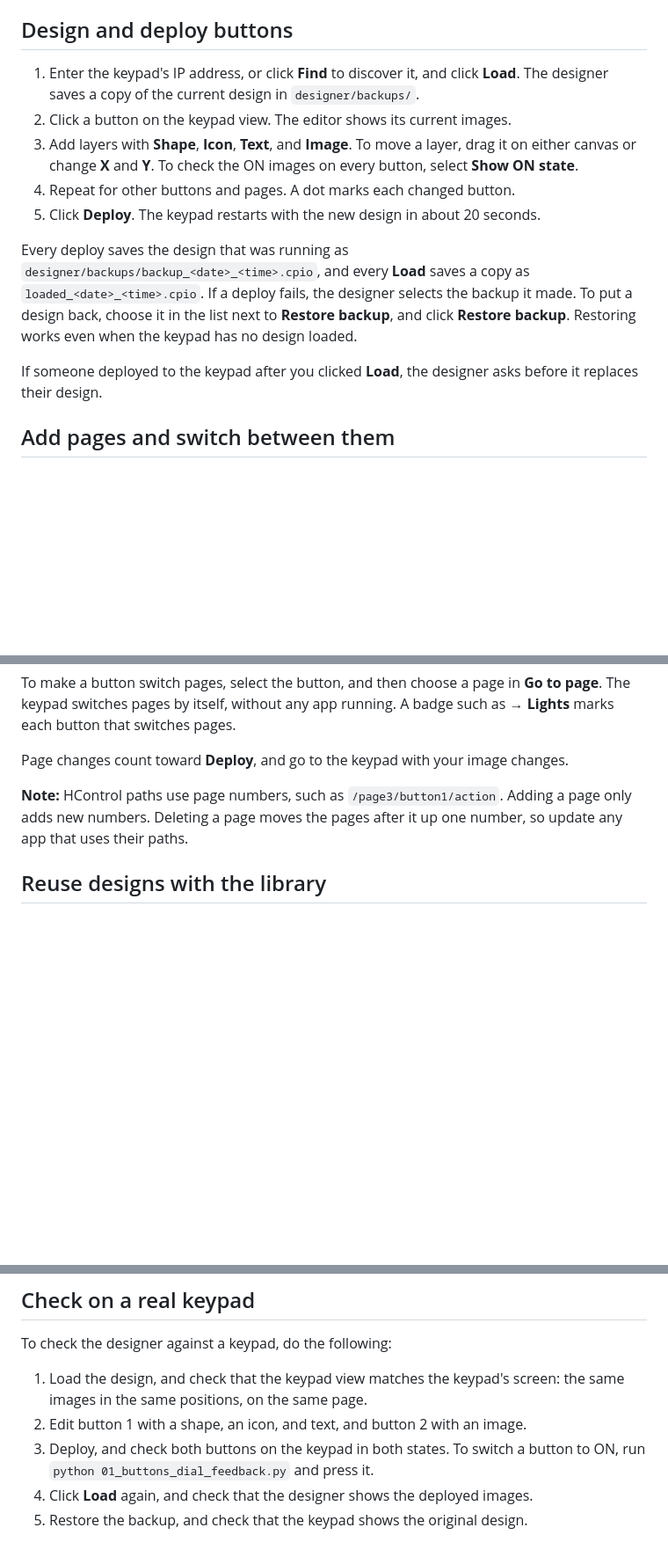
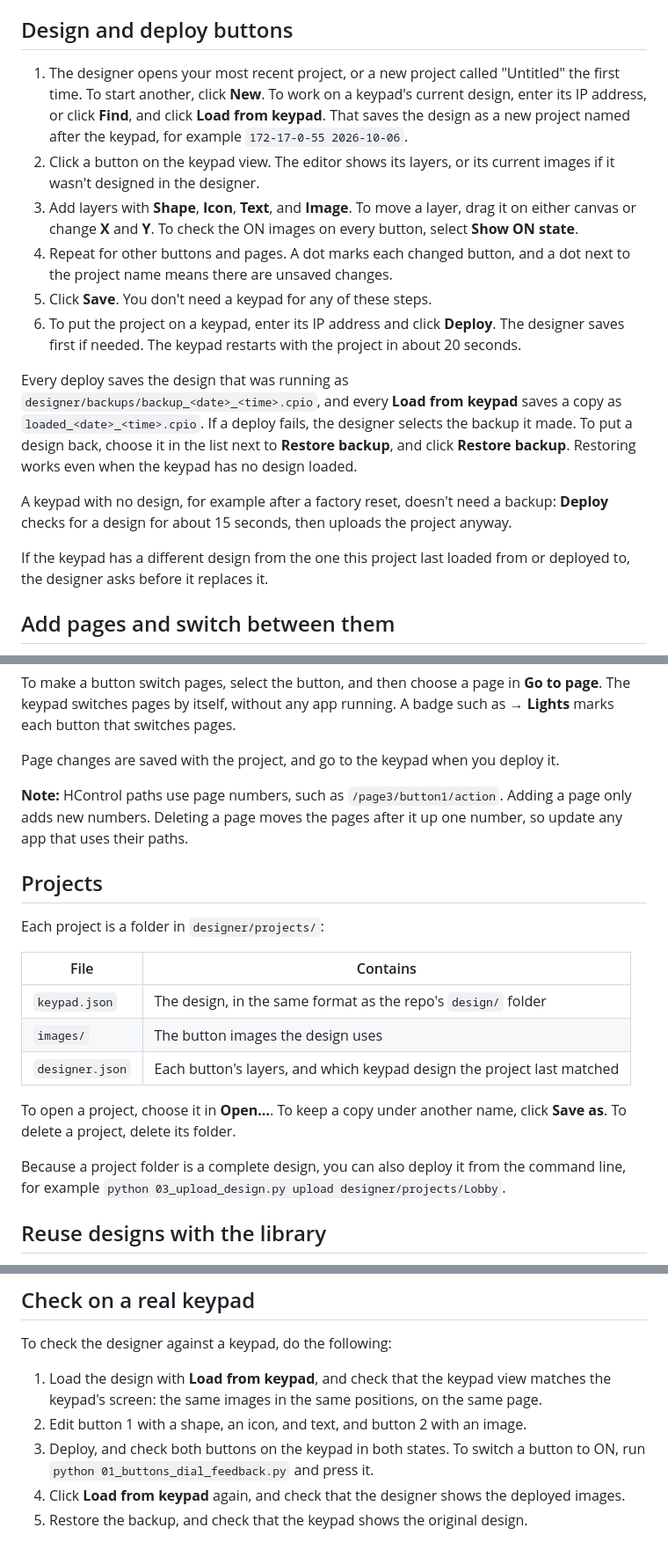
Before and after one commit to jmmadisonav/omni_keypad_design, a Markdown page: designer/README.md, 3 parts joined by grey strips. Shown at 88% size. GitHub-like rendering; blank space fills up the shorter version.

Commit message:
Document designer projects and deploying to a reset keypad

```diff
--- a/designer/README.md
+++ b/designer/README.md
@@ -32,26 +32,36 @@ port, add `--port 8050`. To stop it, press Ctrl+C.
 
 ## Design and deploy buttons
 
-1. Enter the keypad's IP address, or click **Find** to discover it, and click
-   **Load**. The designer saves a copy of the current design in
-   `designer/backups/`.
-1. Click a button on the keypad view. The editor shows its current images.
+1. The designer opens your most recent project, or a new project called
+   "Untitled" the first time. To start another, click **New**. To work on a
+   keypad's current design, enter its IP address, or click **Find**, and click
+   **Load from keypad**. That saves the design as a new project named after
+   the keypad, for example `172-17-0-55 2026-10-06`.
+1. Click a button on the keypad view. The editor shows its layers, or its
+   current images if it wasn't designed in the designer.
 1. Add layers with **Shape**, **Icon**, **Text**, and **Image**. To move a
    layer, drag it on either canvas or change **X** and **Y**. To check the ON
    images on every button, select **Show ON state**.
-1. Repeat for other buttons and pages. A dot marks each changed button.
-1. Click **Deploy**. The keypad restarts with the new design in about 20
-   seconds.
+1. Repeat for other buttons and pages. A dot marks each changed button, and a
+   dot next to the project name means there are unsaved changes.
+1. Click **Save**. You don't need a keypad for any of these steps.
+1. To put the project on a keypad, enter its IP address and click **Deploy**.
+   The designer saves first if needed. The keypad restarts with the project
+   in about 20 seconds.
 
 Every deploy saves the design that was running as
-`designer/backups/backup_<date>_<time>.cpio`, and every **Load** saves a copy
-as `loaded_<date>_<time>.cpio`. If a deploy fails, the designer selects the
-backup it made. To put a design back, choose it in the list next to
+`designer/backups/backup_<date>_<time>.cpio`, and every **Load from keypad**
+saves a copy as `loaded_<date>_<time>.cpio`. If a deploy fails, the designer
+selects the backup it made. To put a design back, choose it in the list next to
 **Restore backup**, and click **Restore backup**. Restoring works even when
 the keypad has no design loaded.
 
-If someone deployed to the keypad after you clicked **Load**, the designer
-asks before it replaces their design.
+A keypad with no design, for example after a factory reset, doesn't need a
+backup: **Deploy** checks for a design for about 15 seconds, then uploads the
+project anyway.
+
+If the keypad has a different design from the one this project last loaded
+from or deployed to, the designer asks before it replaces it.
 
 ## Add pages and switch between them
 
@@ -69,12 +79,29 @@ To make a button switch pages, select the button, and then choose a page in
 **Go to page**. The keypad switches pages by itself, without any app running.
 A badge such as **→ Lights** marks each button that switches pages.
 
-Page changes count toward **Deploy**, and go to the keypad with your image
-changes.
+Page changes are saved with the project, and go to the keypad when you
+deploy it.
 
 **Note:** HControl paths use page numbers, such as `/page3/button1/action`.
 Adding a page only adds new numbers. Deleting a page moves the pages after it
 up one number, so update any app that uses their paths.
+
+## Projects
+
+Each project is a folder in `designer/projects/`:
+
+| File | Contains |
+|---|---|
+| `keypad.json` | The design, in the same format as the repo's `design/` folder |
+| `images/` | The button images the design uses |
+| `designer.json` | Each button's layers, and which keypad design the project last matched |
+
+To open a project, choose it in **Open…**. To keep a copy under another name,
+click **Save as**. To delete a project, delete its folder.
+
+Because a project folder is a complete design, you can also deploy it from
+the command line, for example
+`python 03_upload_design.py upload designer/projects/Lobby`.
 
 ## Reuse designs with the library
 
@@ -98,10 +125,10 @@ To run the JavaScript tests, you need Node.js 18 or later. Run
 
 To check the designer against a keypad, do the following:
 
-1. Load the design, and check that the keypad view matches the keypad's
+1. Load the design with **Load from keypad**, and check that the keypad view matches the keypad's
    screen: the same images in the same positions, on the same page.
 1. Edit button 1 with a shape, an icon, and text, and button 2 with an image.
 1. Deploy, and check both buttons on the keypad in both states. To switch a
    button to ON, run `python 01_buttons_dial_feedback.py` and press it.
-1. Click **Load** again, and check that the designer shows the deployed images.
+1. Click **Load from keypad** again, and check that the designer shows the deployed images.
 1. Restore the backup, and check that the keypad shows the original design.
```
